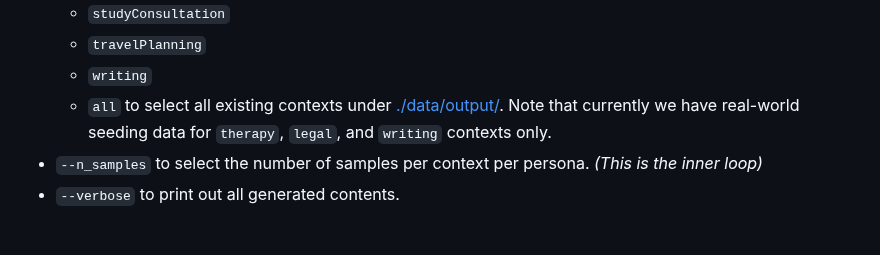
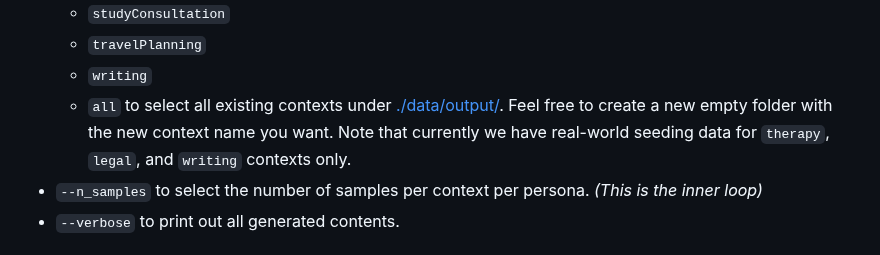
Before and after one commit to bowen-upenn/PersonaMem, a Markdown page: README.md, the part around the change. Drawn GitHub-style.

````diff
--- a/README.md
+++ b/README.md
@@ -22,7 +22,7 @@ therapy, legal, datingConsultation, foodRecommendation, onlineShopping, studyCon
   - ```studyConsultation```
   - ```travelPlanning```
   - ```writing```
-  - ```all```  to select all existing contexts under [./data/output/](./data/output/). Note that currently we have real-world seeding data for ```therapy```, ```legal```, and ```writing``` contexts only.
+  - ```all```  to select all existing contexts under [./data/output/](./data/output/). Feel free to create a new empty folder with the new context name you want. Note that currently we have real-world seeding data for ```therapy```, ```legal```, and ```writing``` contexts only.
 - ```--n_samples``` to select the number of samples per context per persona. *(This is the inner loop)*
 - ```--verbose``` to print out all generated contents.
 
````
